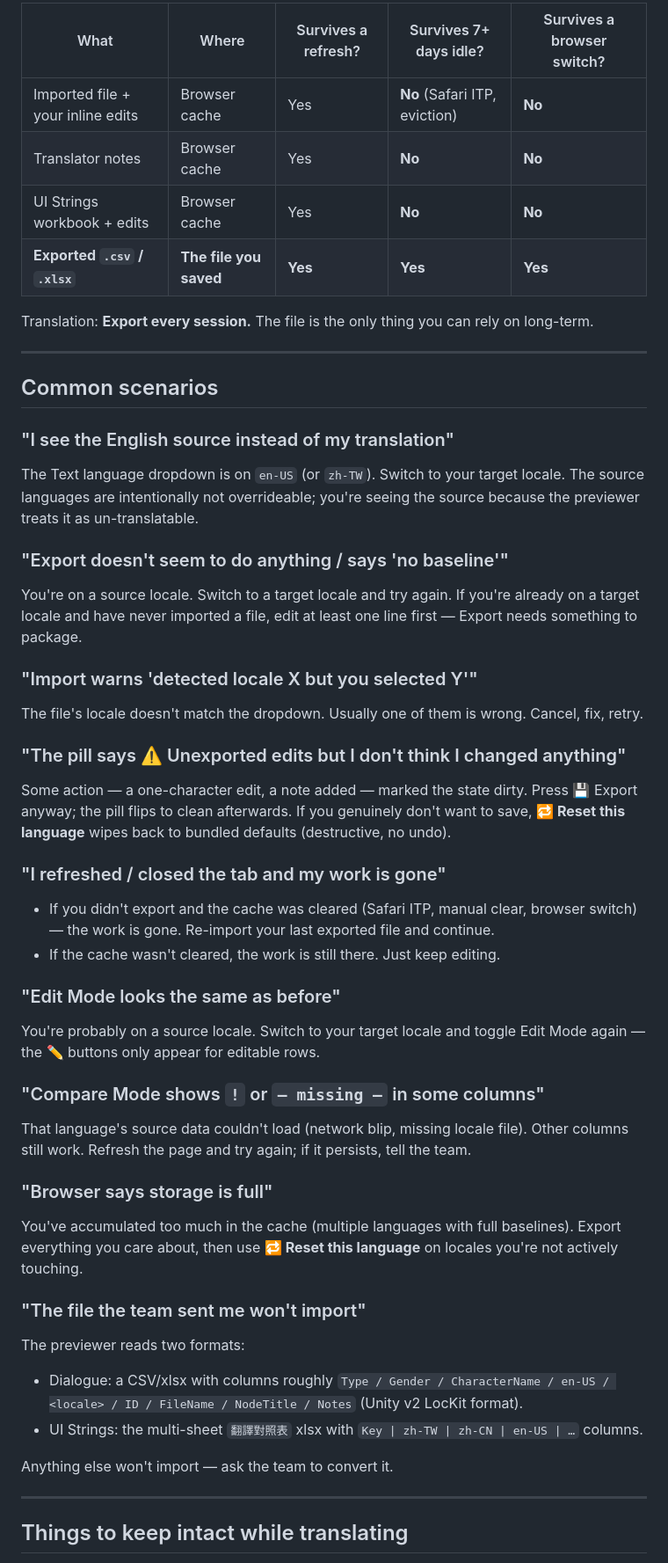
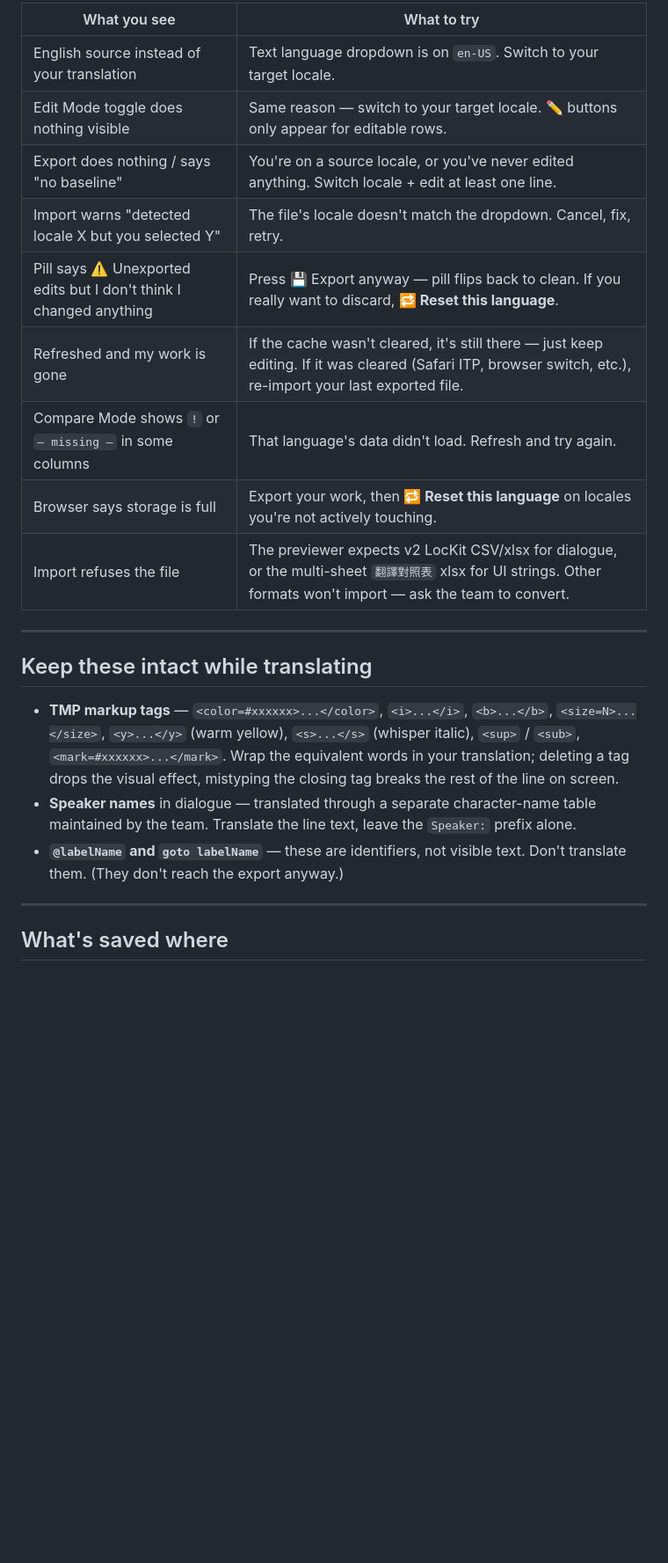
Before and after one commit to yorube/DialoguePreviewer, a Markdown page: QUICKSTART.md, the part around one of its changes. Shown at 88% size. GitHub-like rendering; blank space fills up the shorter version.

```diff
--- a/QUICKSTART.md
+++ b/QUICKSTART.md
@@ -69,50 +72,25 @@ For the multi-sheet `翻譯對照表 (*).xlsx` (item names, sign descriptions, m
 
-| What | Where | Survives a refresh? | Survives 7+ days idle? | Survives a browser switch? |
-| --- | --- | --- | --- | --- |
-| Imported file + your inline edits | Browser cache | Yes | **No** (Safari ITP, eviction) | **No** |
-| Translator notes | Browser cache | Yes | **No** | **No** |
-| UI Strings workbook + edits | Browser cache | Yes | **No** | **No** |
-| **Exported `.csv` / `.xlsx`** | **The file you saved** | **Yes** | **Yes** | **Yes** |
-
-Translation: **Export every session.** The file is the only thing you can rely on long-term.
+| What you see | What to try |
+| --- | --- |
+| English source instead of your translation | Text language dropdown is on `en-US`. Switch to your target locale. |
+| Edit Mode toggle does nothing visible | Same reason — switch to your target locale. ✏️ buttons only appear for editable rows. |
+| Export does nothing / says "no baseline" | You're on a source locale, or you've never edited anything. Switch locale + edit at least one line. |
+| Import warns "detected locale X but you selected Y" | The file's locale doesn't match the dropdown. Cancel, fix, retry. |
+| Pill says ⚠️ Unexported edits but I don't think I changed anything | Press 💾 Export anyway — pill flips back to clean. If you really want to discard, **🔁 Reset this language**. |
+| Refreshed and my work is gone | If the cache wasn't cleared, it's still there — just keep editing. If it was cleared (Safari ITP, browser switch, etc.), re-import your last exported file. |
+| Compare Mode shows `!` or `— missing —` in some columns | That language's data didn't load. Refresh and try again. |
+| Browser says storage is full | Export your work, then **🔁 Reset this language** on locales you're not actively touching. |
+| Import refuses the file | The previewer expects v2 LocKit CSV/xlsx for dialogue, or the multi-sheet `翻譯對照表` xlsx for UI strings. Other formats won't import — ask the team to convert. |
 
 ---
 
-## Common scenarios
+## Keep these intact while translating
 
-### "I see the English source instead of my translation"
-The Text language dropdown is on `en-US` (or `zh-TW`). Switch to your target locale. The source languages are intentionally not overrideable; you're seeing the source because the previewer treats it as un-translatable.
-
-### "Export doesn't seem to do anything / says 'no baseline'"
-You're on a source locale. Switch to a target locale and try again. If you're already on a target locale and have never imported a file, edit at least one line first — Export needs something to package.
-
-### "Import warns 'detected locale X but you selected Y'"
-The file's locale doesn't match the dropdown. Usually one of them is wrong. Cancel, fix, retry.
-
-### "The pill says ⚠️ Unexported edits but I don't think I changed anything"
-Some action — a one-character edit, a note added — marked the state dirty. Press 💾 Export anyway; the pill flips to clean afterwards. If you genuinely don't want to save, **🔁 Reset this language** wipes back to bundled defaults (destructive, no undo).
-
-### "I refreshed / closed the tab and my work is gone"
-- If you didn't export and the cache was cleared (Safari ITP, manual clear, browser switch) — the work is gone. Re-import your last exported file and continue.
-- If the cache wasn't cleared, the work is still there. Just keep editing.
-
-### "Edit Mode looks the same as before"
-You're probably on a source locale. Switch to your target locale and toggle Edit Mode again — the ✏️ buttons only appear for editable rows.
-
-### "Compare Mode shows `!` or `— missing —` in some columns"
-That language's source data couldn't load (network blip, missing locale file). Other columns still work. Refresh the page and try again; if it persists, tell the team.
-
-### "Browser says storage is full"
-You've accumulated too much in the cache (multiple languages with full baselines). Export everything you care about, then use **🔁 Reset this language** on locales you're not actively touching.
-
-### "The file the team sent me won't import"
-The previewer reads two formats:
-- Dialogue: a CSV/xlsx with columns roughly `Type / Gender / CharacterName / en-US / <locale> / ID / FileName / NodeTitle / Notes` (Unity v2 LocKit format).
-- UI Strings: the multi-sheet `翻譯對照表` xlsx with `Key | zh-TW | zh-CN | en-US | …` columns.
-
-Anything else won't import — ask the team to convert it.
+- **TMP markup tags** — `<color=#xxxxxx>...</color>`, `<i>...</i>`, `<b>...</b>`, `<size=N>...</size>`, `<y>...</y>` (warm yellow), `<s>...</s>` (whisper italic), `<sup>` / `<sub>`, `<mark=#xxxxxx>...</mark>`. Wrap the equivalent words in your translation; deleting a tag drops the visual effect, mistyping the closing tag breaks the rest of the line on screen.
+- **Speaker names** in dialogue — translated through a separate character-name table maintained by the team. Translate the line text, leave the `Speaker:` prefix alone.
+- **`@labelName` and `goto labelName`** — these are identifiers, not visible text. Don't translate them. (They don't reach the export anyway.)
 
 ---
 
-## Things to keep intact while translating
+## What's saved where
 
```
Also changed, not shown: other parts of QUICKSTART.md (+63 -56 lines).
